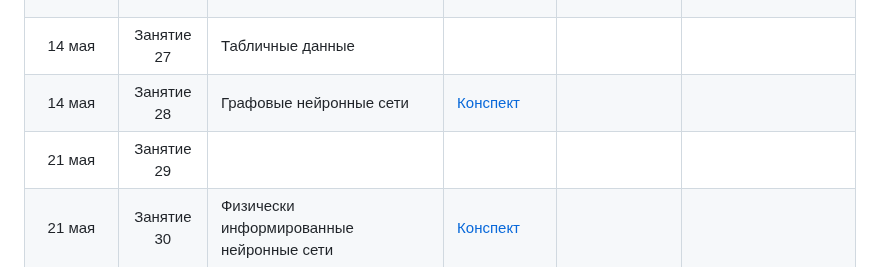
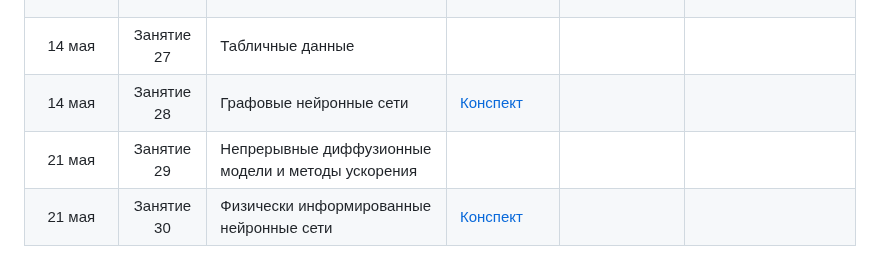
Before and after one commit to mmp-practicum-team/mmp_dl_spring, a Markdown page: README.md, the part around the change. Rendered like a GitHub page.

```diff
--- a/README.md
+++ b/README.md
@@ -74,8 +74,8 @@
 | 07 мая     | Занятие 25 | <ul><li>Vision Transformers</li><li>Мультимодальные LLM</li><li>CLIP</li><li>LLaVA-based подход</li></ul>  | [Конспект](./Seminars/25-multimodal)  |  |  |
 | 07 мая     | Занятие 26 | <ul><li>Практика мультимодальных моделей</li><li>CLIP</li><li>LLaVA</li></ul> | [Конспект](./Seminars/26-clip)  |  |  |
 | 14 мая     | Занятие 27 | Табличные данные  |  |  |  |
-| 14 мая     | Занятие 28 |  Графовые нейронные сети  | [Конспект](./Seminars/28-graph)  |  |  |
-| 21 мая     | Занятие 29 |  |  |  |  |
+| 14 мая     | Занятие 28 | Графовые нейронные сети  | [Конспект](./Seminars/28-graph)  |  |  |
+| 21 мая     | Занятие 29 | Непрерывные диффузионные модели и методы ускорения |  |  |  |
 | 21 мая     | Занятие 30 | Физически информированные нейронные сети | [Конспект](./Seminars/30-pinn)  |  |  |
 
 
```
